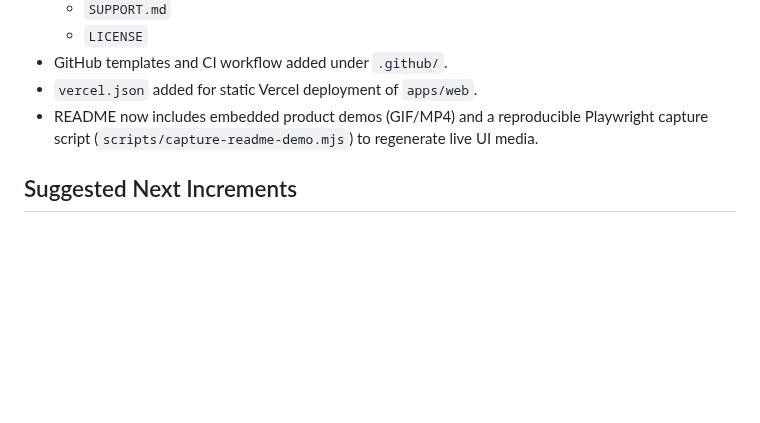
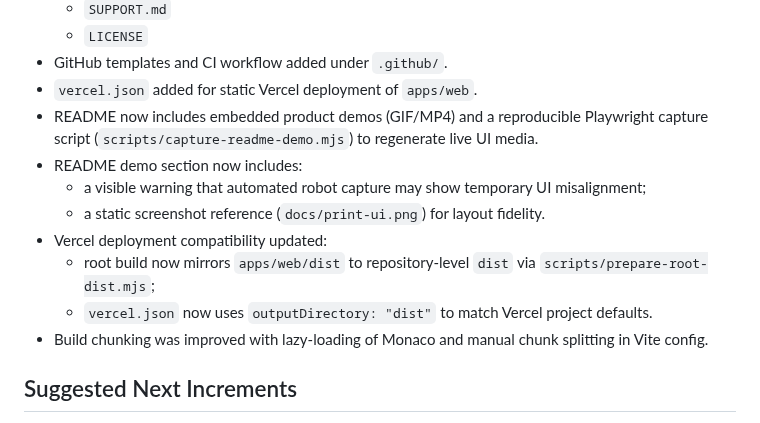
Before and after one commit to osdeving/system-journey-viewer, a Markdown page: docs/AI_STATE.md, the part around the change. Rendered like a GitHub page; blank space fills up the shorter version.

```diff
--- a/docs/AI_STATE.md
+++ b/docs/AI_STATE.md
@@ -69,6 +69,13 @@
 - GitHub templates and CI workflow added under `.github/`.
 - `vercel.json` added for static Vercel deployment of `apps/web`.
 - README now includes embedded product demos (GIF/MP4) and a reproducible Playwright capture script (`scripts/capture-readme-demo.mjs`) to regenerate live UI media.
+- README demo section now includes:
+  - a visible warning that automated robot capture may show temporary UI misalignment;
+  - a static screenshot reference (`docs/print-ui.png`) for layout fidelity.
+- Vercel deployment compatibility updated:
+  - root build now mirrors `apps/web/dist` to repository-level `dist` via `scripts/prepare-root-dist.mjs`;
+  - `vercel.json` now uses `outputDirectory: "dist"` to match Vercel project defaults.
+- Build chunking was improved with lazy-loading of Monaco and manual chunk splitting in Vite config.
 
 ## Suggested Next Increments
 
```
Also changed, not shown: README.md (+9 -1 lines), docs/WORKLOG.md (+28 -0 lines), docs/print-ui.png (added), 5 other files.
